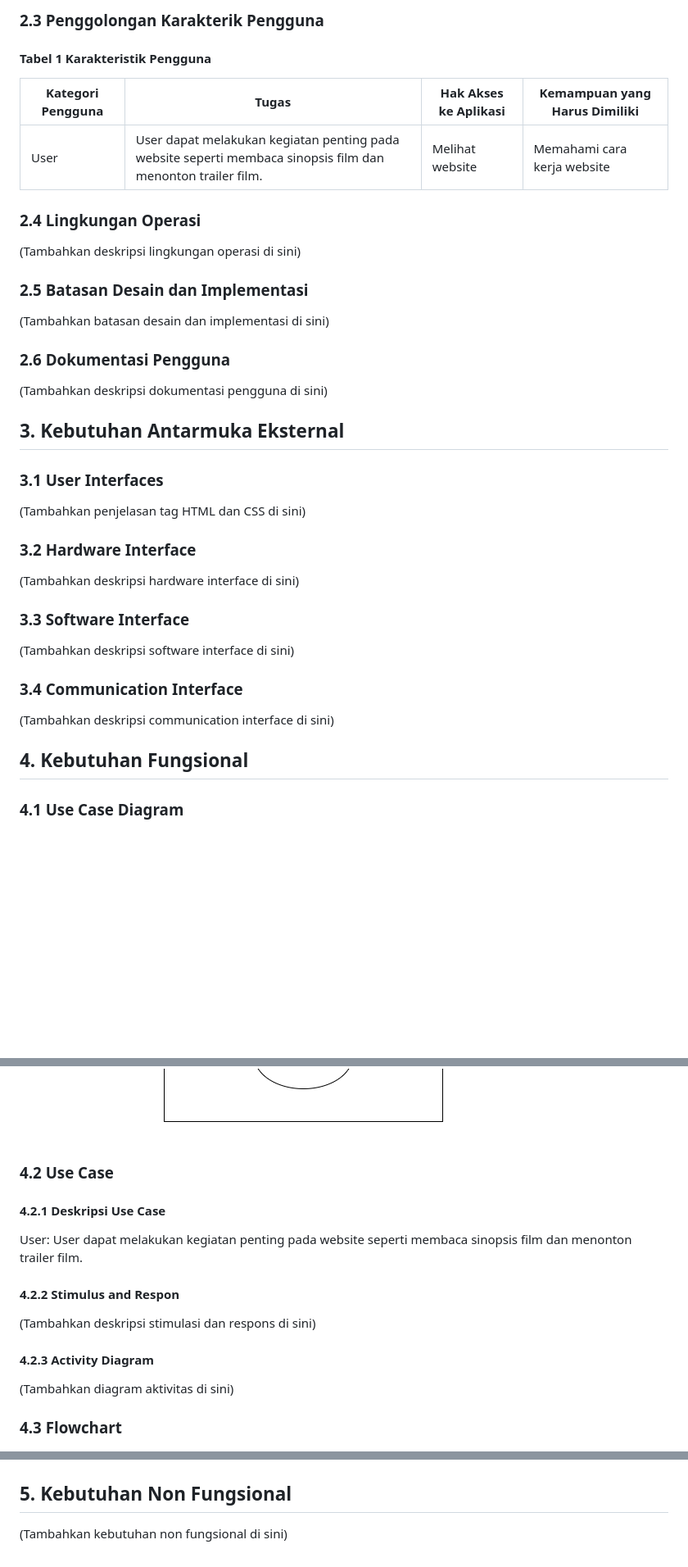
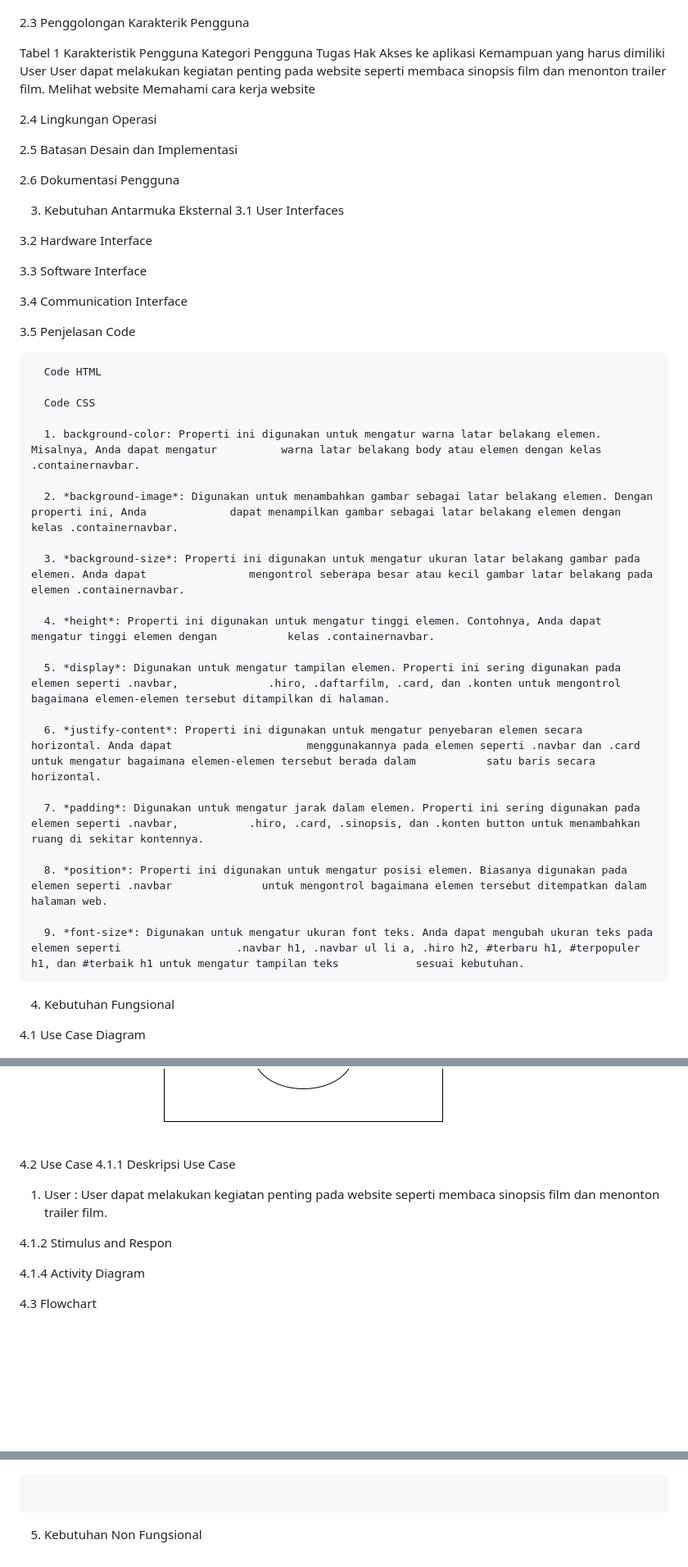
Before and after one commit to 22091397013MiftakhDamarFaizin/2022A-Kelompok-8, a Markdown page: README.md, 3 parts joined by grey strips. Shown at 82% size. Drawn GitHub-style; blank space fills up the shorter version.

```diff
--- a/README.md
+++ b/README.md
@@ -64,48 +74,80 @@ Website "MyFilm" adalah sumber rekomendasi film yang menghadirkan beragam piliha
 
-### 2.3 Penggolongan Karakterik Pengguna
-#### Tabel 1 Karakteristik Pengguna
-| Kategori Pengguna | Tugas | Hak Akses ke Aplikasi | Kemampuan yang Harus Dimiliki |
-|-------------------|-------|-----------------------|------------------------------|
-| User              | User dapat melakukan kegiatan penting pada website seperti membaca sinopsis film dan menonton trailer film. | Melihat website | Memahami cara kerja website |
 
-### 2.4 Lingkungan Operasi
-(Tambahkan deskripsi lingkungan operasi di sini)
+2.3 	Penggolongan Karakterik Pengguna
 
-### 2.5 Batasan Desain dan Implementasi
-(Tambahkan batasan desain dan implementasi di sini)
+Tabel 1 Karakteristik Pengguna
+Kategori Pengguna 	Tugas 	Hak Akses ke aplikasi 	Kemampuan yang harus dimiliki
+User 	User dapat melakukan kegiatan penting pada  website seperti membaca sinopsis film dan menonton trailer film. Melihat website 	Memahami cara kerja website
 
-### 2.6 Dokumentasi Pengguna
-(Tambahkan deskripsi dokumentasi pengguna di sini)
 
-## 3. Kebutuhan Antarmuka Eksternal
-### 3.1 User Interfaces
-(Tambahkan penjelasan tag HTML dan CSS di sini)
 
-### 3.2 Hardware Interface
-(Tambahkan deskripsi hardware interface di sini)
+2.4 	Lingkungan Operasi
 
-### 3.3 Software Interface
-(Tambahkan deskripsi software interface di sini)
 
-### 3.4 Communication Interface
-(Tambahkan deskripsi communication interface di sini)
+2.5 	Batasan Desain dan Implementasi
 
-## 4. Kebutuhan Fungsional
-### 4.1 Use Case Diagram
+
+2.6 	Dokumentasi Pengguna
+
+
+3. 	Kebutuhan Antarmuka Eksternal
+3.1 	User Interfaces
+
+
+
+3.2	Hardware Interface
+
+3.3 	Software Interface
+
+3.4 	Communication Interface
+
+3.5   Penjelasan Code
+
+      Code HTML
+
+      Code CSS
+
+      1. background-color: Properti ini digunakan untuk mengatur warna latar belakang elemen. Misalnya, Anda dapat mengatur          warna latar belakang body atau elemen dengan kelas .containernavbar.
+
+      2. *background-image*: Digunakan untuk menambahkan gambar sebagai latar belakang elemen. Dengan properti ini, Anda             dapat menampilkan gambar sebagai latar belakang elemen dengan kelas .containernavbar.
+
+      3. *background-size*: Properti ini digunakan untuk mengatur ukuran latar belakang gambar pada elemen. Anda dapat                mengontrol seberapa besar atau kecil gambar latar belakang pada elemen .containernavbar.
+
+      4. *height*: Properti ini digunakan untuk mengatur tinggi elemen. Contohnya, Anda dapat mengatur tinggi elemen dengan           kelas .containernavbar.
+
+      5. *display*: Digunakan untuk mengatur tampilan elemen. Properti ini sering digunakan pada elemen seperti .navbar,              .hiro, .daftarfilm, .card, dan .konten untuk mengontrol bagaimana elemen-elemen tersebut ditampilkan di halaman.
+
+      6. *justify-content*: Properti ini digunakan untuk mengatur penyebaran elemen secara horizontal. Anda dapat                     menggunakannya pada elemen seperti .navbar dan .card untuk mengatur bagaimana elemen-elemen tersebut berada dalam           satu baris secara horizontal.
+
+      7. *padding*: Digunakan untuk mengatur jarak dalam elemen. Properti ini sering digunakan pada elemen seperti .navbar,           .hiro, .card, .sinopsis, dan .konten button untuk menambahkan ruang di sekitar kontennya.
+
+      8. *position*: Properti ini digunakan untuk mengatur posisi elemen. Biasanya digunakan pada elemen seperti .navbar              untuk mengontrol bagaimana elemen tersebut ditempatkan dalam halaman web.
+
+      9. *font-size*: Digunakan untuk mengatur ukuran font teks. Anda dapat mengubah ukuran teks pada elemen seperti                  .navbar h1, .navbar ul li a, .hiro h2, #terbaru h1, #terpopuler h1, dan #terbaik h1 untuk mengatur tampilan teks            sesuai kebutuhan.
+
+
+4. Kebutuhan Fungsional
+
+
+4.1	Use Case Diagram
+
+
 ![Gambar Use Case](./assets/usecase.png)
 
-### 4.2 Use Case
-#### 4.2.1 Deskripsi Use Case
-User: User dapat melakukan kegiatan penting pada website seperti membaca sinopsis film dan menonton trailer film.
 
-#### 4.2.2 Stimulus and Respon
-(Tambahkan deskripsi stimulasi dan respons di sini)
+4.2    Use Case
+	4.1.1 	Deskripsi Use Case
+1.	User : User dapat melakukan kegiatan penting pada  website seperti membaca sinopsis film dan menonton trailer film.
 
-#### 4.2.3 Activity Diagram
-(Tambahkan diagram aktivitas di sini)
+4.1.2 Stimulus and Respon
 
-### 4.3 Flowchart
+
+4.1.4 Activity Diagram
+
+
+4.3    Flowchart
+
 ![Gambar Flowchart](./assets/flowchart.png)
 
-## 5. Kebutuhan Non Fungsional
-(Tambahkan kebutuhan non fungsional di sini)
+
+5. Kebutuhan Non Fungsional
```
Also changed, not shown: other parts of README.md (+63 -53 lines).
